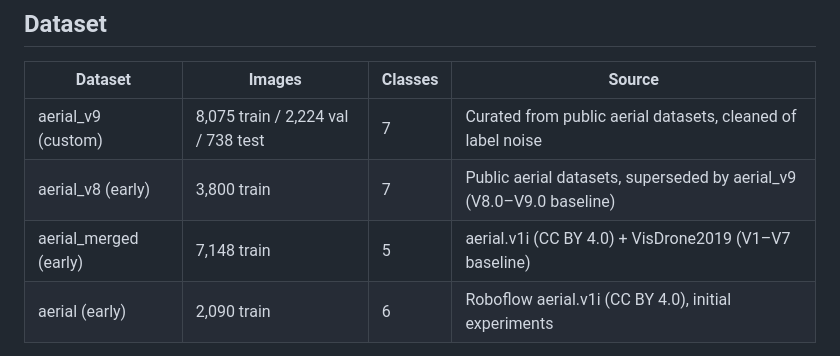
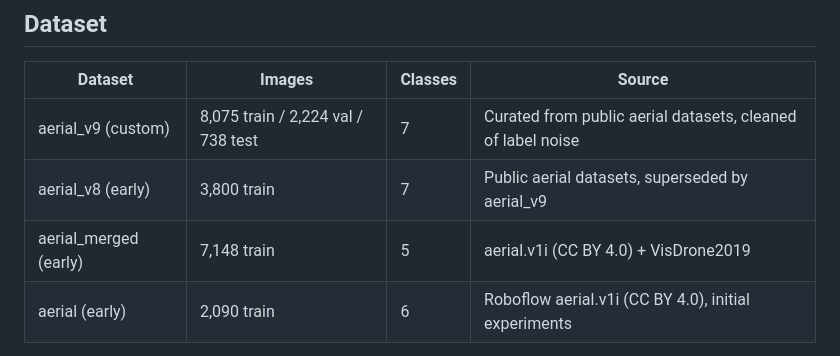
Before and after one commit to ZHY9981/Drone_yolo_7types, a Markdown page: README.md, the part around the change. Drawn GitHub-style.

Commit message:
Clean up dataset table: remove version baseline notes

```diff
--- a/README.md
+++ b/README.md
@@ -75,8 +75,8 @@ All modifications are applied on top of a customized Ultralytics 8.4.12 fork.
 | Dataset | Images | Classes | Source |
 |---------|--------|---------|--------|
 | aerial_v9 (custom) | 8,075 train / 2,224 val / 738 test | 7 | Curated from public aerial datasets, cleaned of label noise |
-| aerial_v8 (early) | 3,800 train | 7 | Public aerial datasets, superseded by aerial_v9 (V8.0–V9.0 baseline) |
-| aerial_merged (early) | 7,148 train | 5 | aerial.v1i (CC BY 4.0) + VisDrone2019 (V1–V7 baseline) |
+| aerial_v8 (early) | 3,800 train | 7 | Public aerial datasets, superseded by aerial_v9 |
+| aerial_merged (early) | 7,148 train | 5 | aerial.v1i (CC BY 4.0) + VisDrone2019 |
 | aerial (early) | 2,090 train | 6 | Roboflow aerial.v1i (CC BY 4.0), initial experiments |
 
 > **Dataset availability**: aerial_v9 is curated from public aerial datasets (aerial.v1i CC BY 4.0,
```
